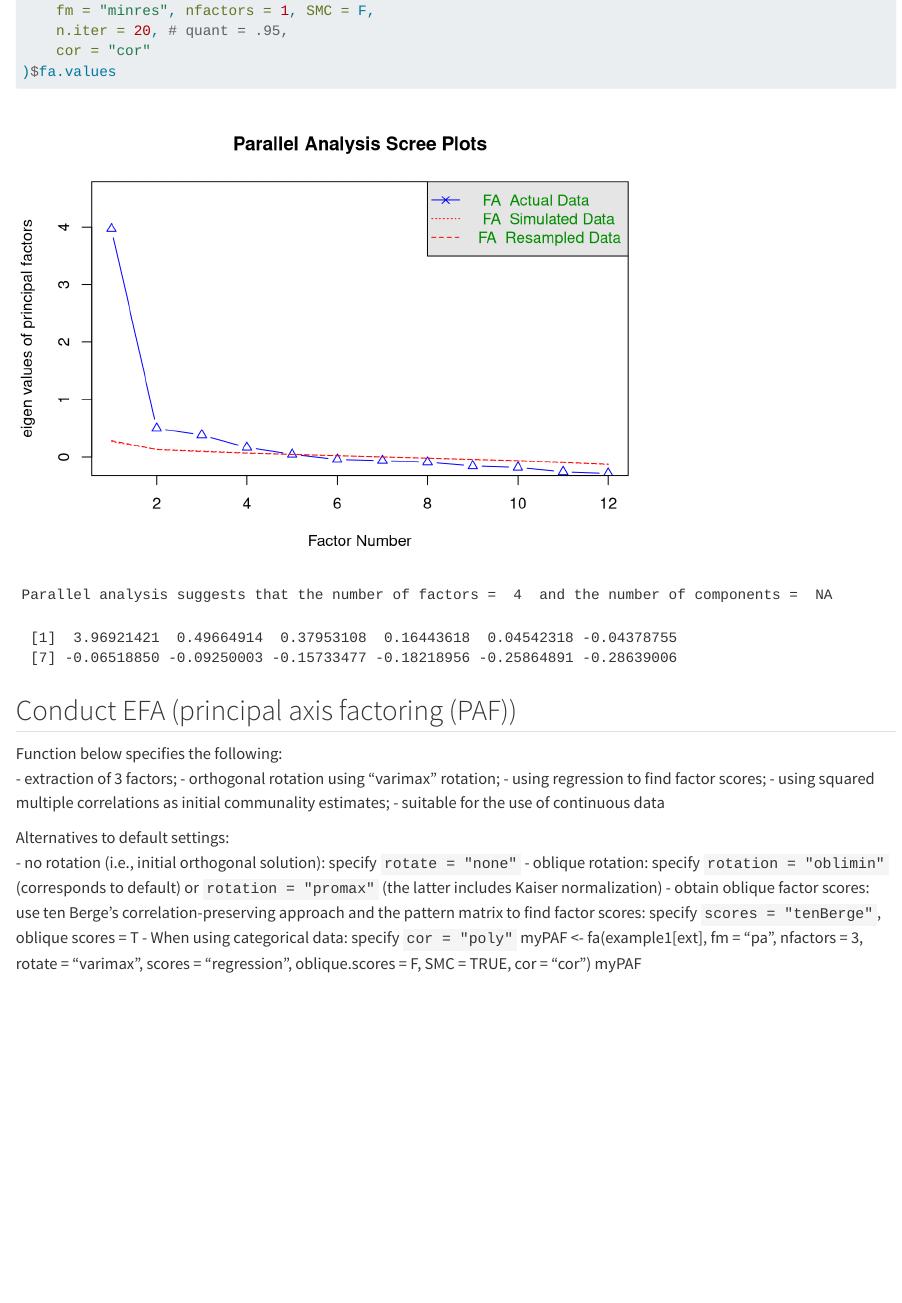
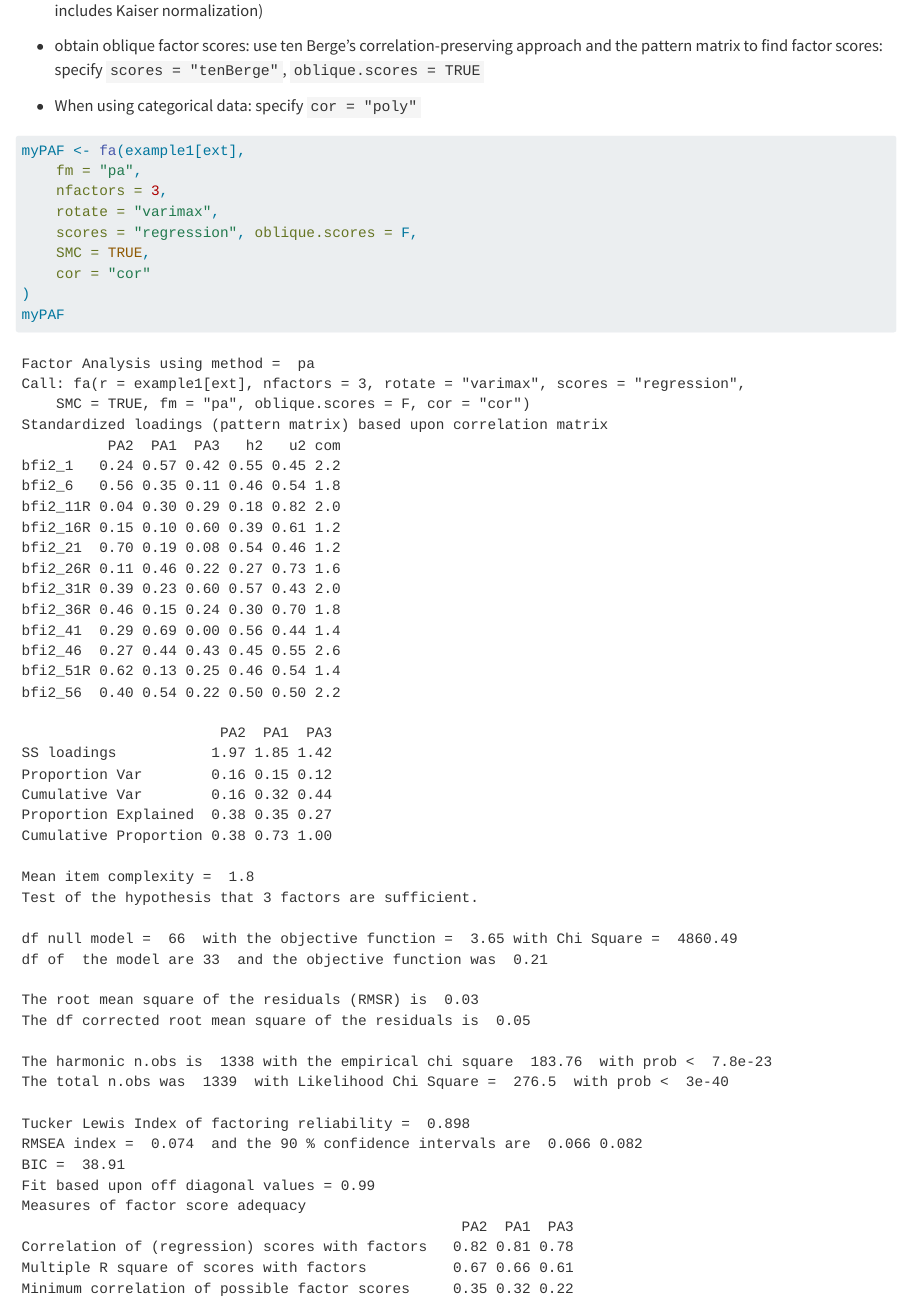
Before and after one commit to KODAQS/devami, a Quarto document (factorana.qmd): the page in a window 1100 px wide, from 1020 px down before the commit and from 2230 px down after it. Rendered offline with R 4.5, knitr and Pandoc in place of Quarto, with nearby package versions; code that draws random numbers runs with fixed seeds of ours.

Commit message:
fixed bullet issue

````diff
--- a/factorana.qmd
+++ b/factorana.qmd
@@ -70,20 +74,33 @@ fa.parallel(example1[ext],
 
 Function below specifies the following:
 - extraction of 3 factors;
+
 - orthogonal rotation using "varimax" rotation;
+
 - using regression to find factor scores;
+
 - using squared multiple correlations as initial communality estimates;
+
 - suitable for the use of continuous data
 
 Alternatives to default settings:
+
 - no rotation (i.e., initial orthogonal solution): specify `rotate = "none"`
+
 - oblique rotation: specify `rotation = "oblimin"` (corresponds to default) or `rotation = "promax"` (the latter includes Kaiser normalization)
-- obtain oblique factor scores: use ten Berge's correlation-preserving approach and the pattern matrix to find factor scores: specify `scores = "tenBerge"`, oblique scores = T
+
+- obtain oblique factor scores: use ten Berge's correlation-preserving approach and the pattern matrix to find factor scores: specify `scores = "tenBerge"`, `oblique.scores = TRUE`
+
 - When using categorical data: specify `cor = "poly"`
-myPAF <- fa(example1[ext], fm = "pa",
-   nfactors = 3,
-   rotate = "varimax",
-   scores = "regression", oblique.scores = F,
-   SMC = TRUE,
-   cor = "cor")
+
+```{r}
+myPAF <- fa(example1[ext],
+    fm = "pa",
+    nfactors = 3,
+    rotate = "varimax",
+    scores = "regression", oblique.scores = F,
+    SMC = TRUE,
+    cor = "cor"
+)
 myPAF
+```
````
Also changed, not shown: pca.qmd (+8 -1 lines), factorana.qmd (6 more changed lines).
